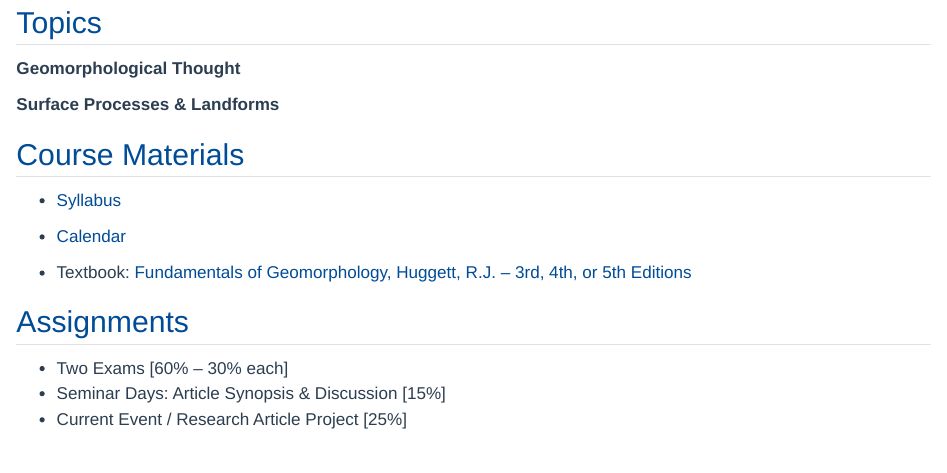
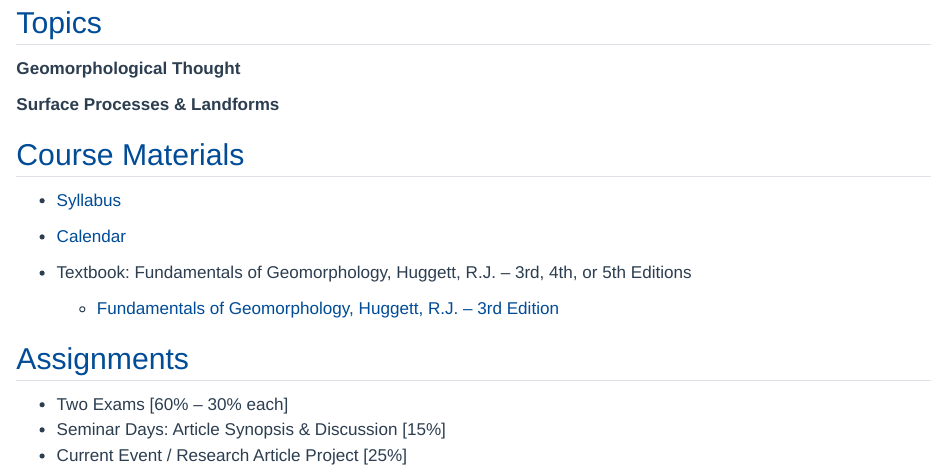
Before and after one commit to phillipschmutz/phillipschmutz.github.io, a Quarto document (courses/geo3210.qmd): the page in a window 1100 px wide, from 450 px down. Rendered offline with R 4.5, knitr and Pandoc in place of Quarto, with nearby package versions.

Commit message:
geomorph updates

```diff
--- a/courses/geo3210.qmd
+++ b/courses/geo3210.qmd
@@ -36,7 +36,9 @@ underscoring the linkages that climatic and geologic controls have on landscape
 - [Syllabus]()
 - [Calendar]()
 
-- Textbook: [Fundamentals of Geomorphology, Huggett, R.J. -- 3rd, 4th, or 5th Editions  ](https://sudartomas.wordpress.com/wp-content/uploads/2012/11/fundamentalsofgeomorphology_routledgefundamentalsofphysicalgeography.pdf)
+- Textbook: Fundamentals of Geomorphology, Huggett, R.J. -- 3rd, 4th, or 5th Editions
+
+  - [Fundamentals of Geomorphology, Huggett, R.J. -- 3rd Edition  ](https://sudartomas.wordpress.com/wp-content/uploads/2012/11/fundamentalsofgeomorphology_routledgefundamentalsofphysicalgeography.pdf)
 
 ## Assignments
 - Two Exams [60% -- 30% each]
```
